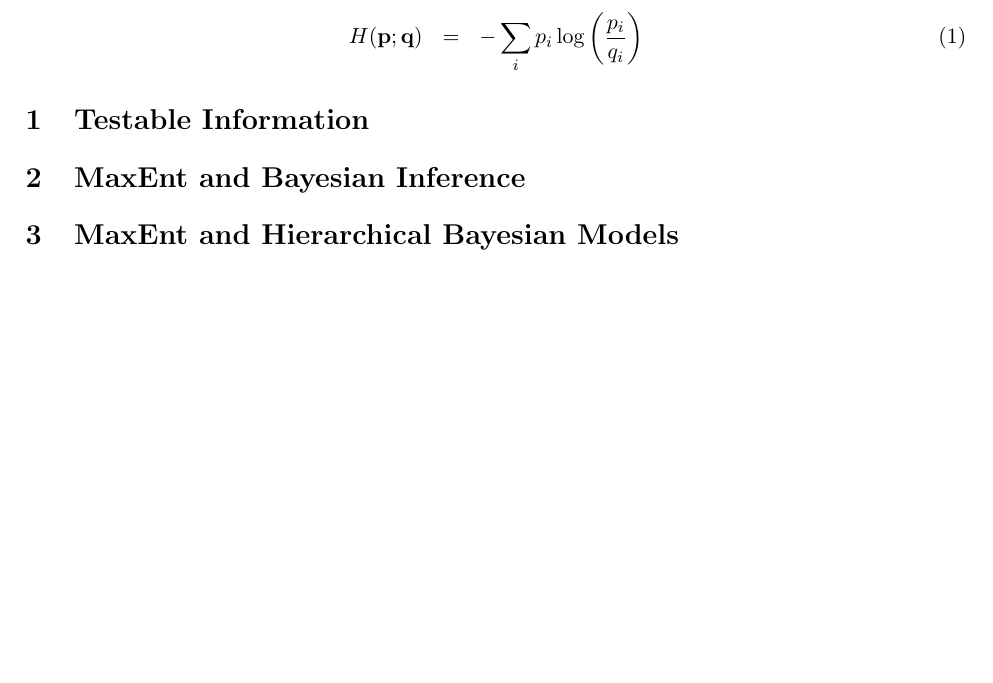
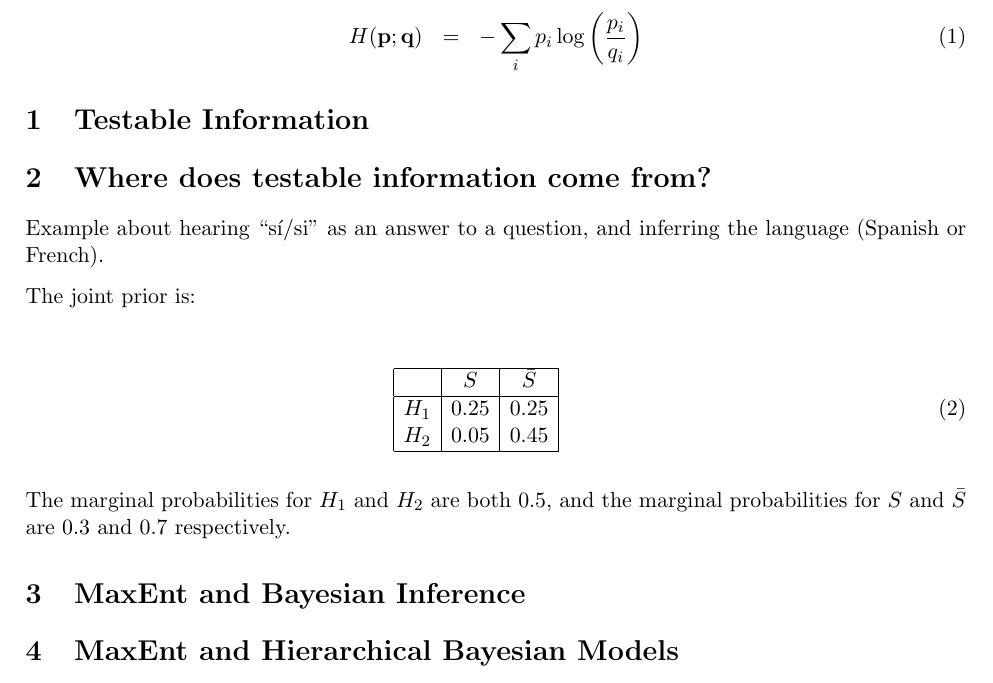
Before and after one commit to eggplantbren/MaxEnt, a LaTeX document (ms.tex): part of the page, cut so that both start at the same text, the shorter picture padded with empty space. Compiled offline with pdfLaTeX.

Commit message:
language example

```diff
--- a/ms.tex
+++ b/ms.tex
@@ -4,6 +4,7 @@
 \usepackage[left=2.5cm,top=2.5cm,right=2.5cm]{geometry}
 \usepackage{parskip}
 \usepackage{amsmath}
+\usepackage[utf8]{inputenc}
 
 \renewcommand{\topfraction}{0.85}
 \renewcommand{\textfraction}{0.1}
@@ -26,6 +27,28 @@ H(\mathbf{p}; \mathbf{q}) &=& -\sum_i p_i \log\left(\frac{p_i}{q_i}\right)
 
 \section{Testable Information}
 
+\section{Where does testable information come from?}
+
+Example about hearing ``sí/si'' as an answer to a question,
+and inferring the language (Spanish or French).
+
+The joint prior is:
+
+\begin{eqnarray}
+\begin{array}{|c|c|c|}
+\hline
+	&	S	& \bar{S}\\
+\hline
+H_1 & 0.25  & 0.25\\
+H_2 & 0.05 & 0.45\\
+\hline
+\end{array}
+\end{eqnarray}
+
+The marginal probabilities for $H_1$ and $H_2$ are both 0.5, and the
+marginal probabilities for $S$ and $\bar{S}$ are 0.3 and 0.7 respectively.
+
+
 \section{MaxEnt and Bayesian Inference}
 
 \section{MaxEnt and Hierarchical Bayesian Models}
```
